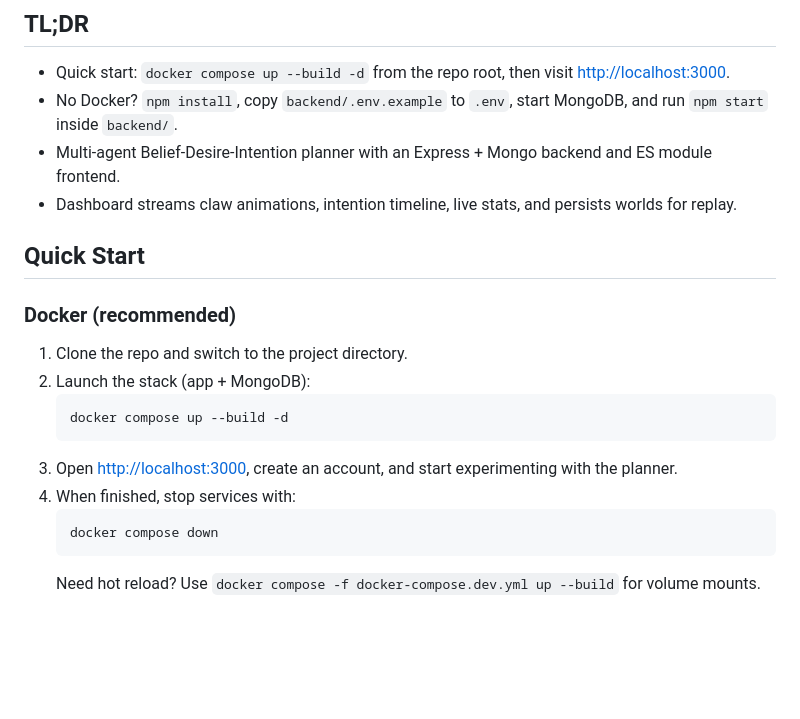
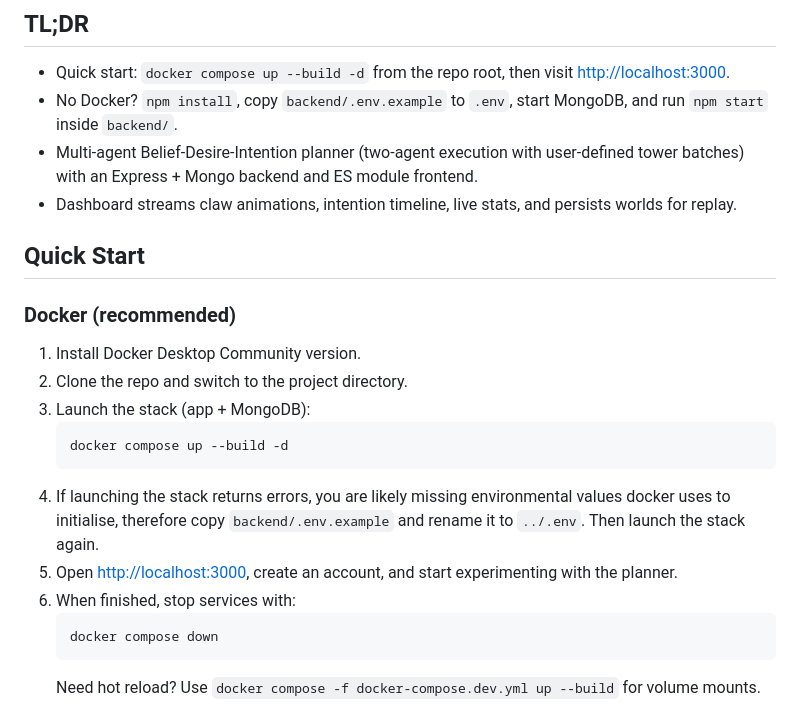
Before and after one commit to CSIT321-BDI-Agent/BDI-Agent, a Markdown page: README.md, the part around the change. GitHub-like rendering; blank space fills up the shorter version.

````diff
--- a/README.md
+++ b/README.md
@@ -3,18 +3,20 @@
 ## TL;DR
 - Quick start: `docker compose up --build -d` from the repo root, then visit <http://localhost:3000>.
 - No Docker? `npm install`, copy `backend/.env.example` to `.env`, start MongoDB, and run `npm start` inside `backend/`.
-- Multi-agent Belief-Desire-Intention planner with an Express + Mongo backend and ES module frontend.
+- Multi-agent Belief-Desire-Intention planner (two-agent execution with user-defined tower batches) with an Express + Mongo backend and ES module frontend.
 - Dashboard streams claw animations, intention timeline, live stats, and persists worlds for replay.
 
 ## Quick Start
 ### Docker (recommended)
-1. Clone the repo and switch to the project directory.
-2. Launch the stack (app + MongoDB):
+1. Install Docker Desktop Community version.
+2. Clone the repo and switch to the project directory.
+3. Launch the stack (app + MongoDB):
    ```bash
    docker compose up --build -d
    ```
-3. Open <http://localhost:3000>, create an account, and start experimenting with the planner.
-4. When finished, stop services with:
+4. If launching the stack returns errors, you are likely missing environmental values docker uses to initialise, therefore copy `backend/.env.example` and rename it to `../.env`. Then launch the stack again.
+5. Open <http://localhost:3000>, create an account, and start experimenting with the planner.
+6. When finished, stop services with:
    ```bash
    docker compose down
    ```
````
